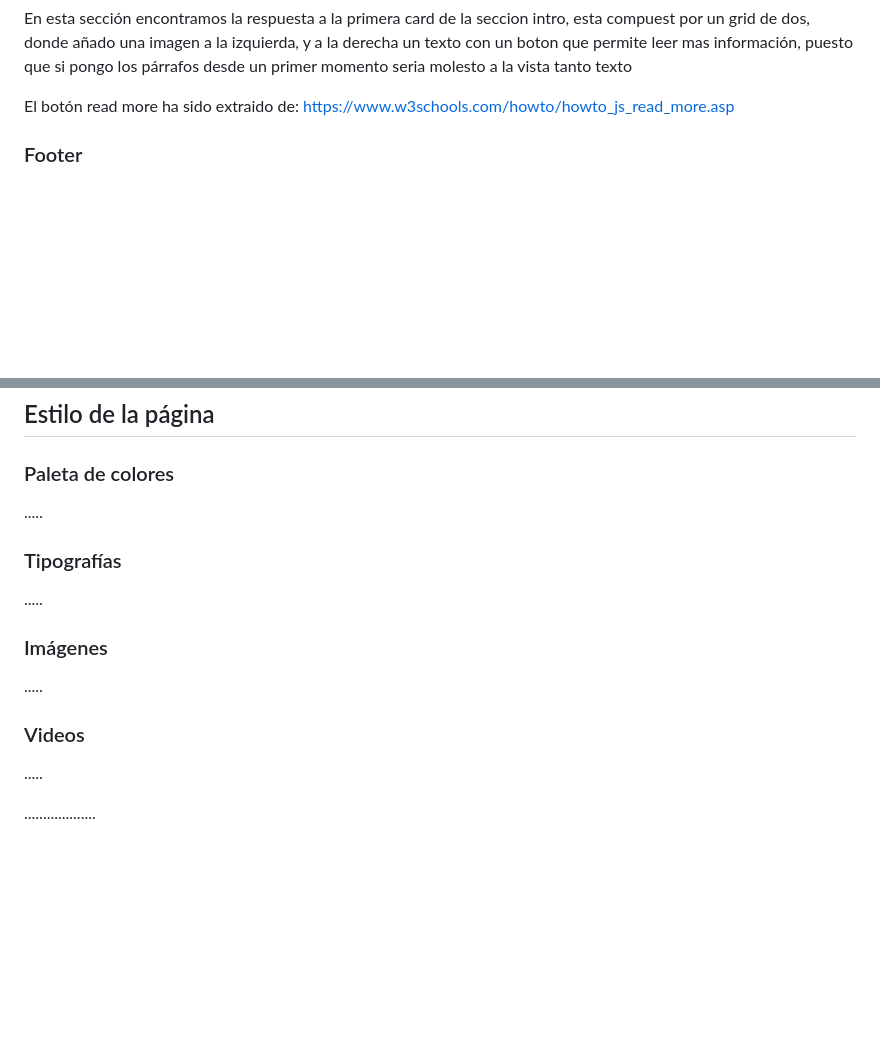
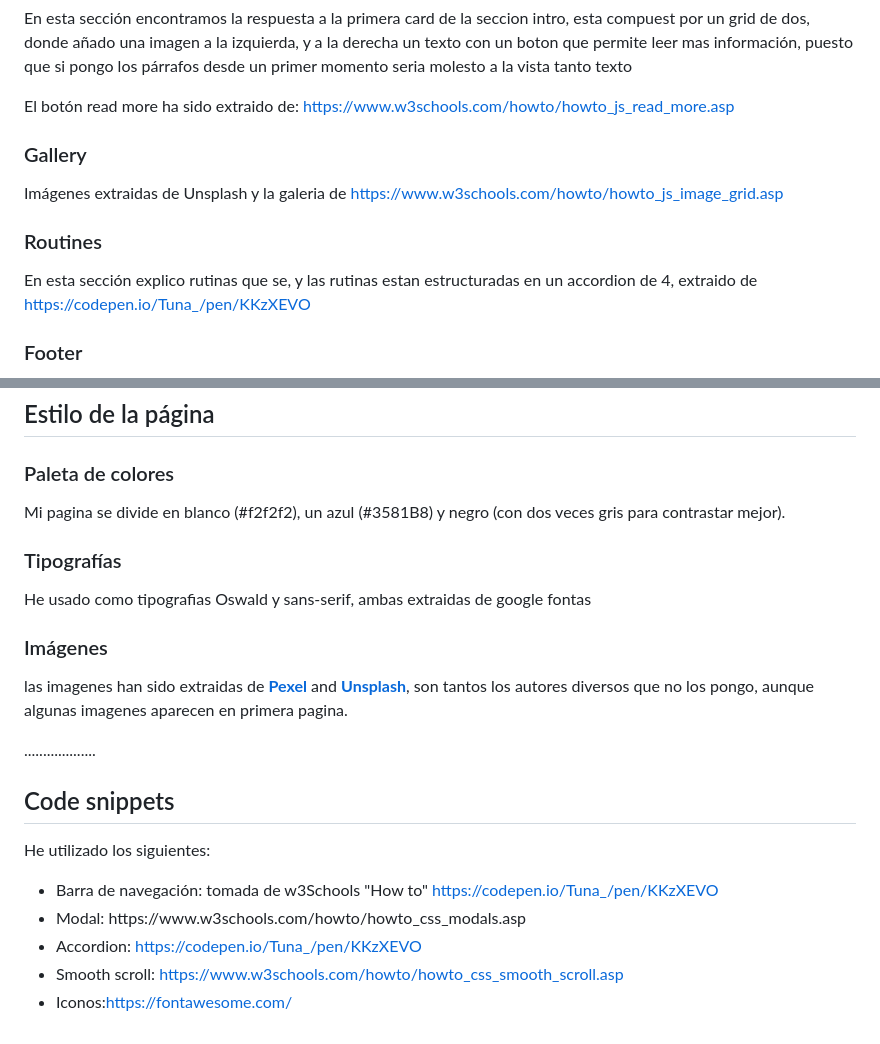
Before and after one commit to SamuelAvella/Proyecto-Personal, a Markdown page: README.md, 2 parts joined by grey strips. GitHub-like rendering; blank space fills up the shorter version.

```diff
--- a/README.md
+++ b/README.md
@@ -42,6 +42,15 @@ Sobre ella he colocado un pequeño texto y un boton Call to Action que he estila
 <p>En esta sección encontramos la respuesta a la primera card de la seccion intro, esta compuest por un grid de dos, donde añado una imagen a la izquierda, y a la derecha un texto con un boton que permite leer mas información, puesto que si pongo los párrafos desde un primer momento seria molesto a la vista tanto texto</p>
 
 <p>El botón read more ha sido extraido de: <a href="https://www.w3schools.com/howto/howto_js_read_more.asp" target="_blank">https://www.w3schools.com/howto/howto_js_read_more.asp</a></p>
+
+<h3>Gallery</h3>
+
+<p>Imágenes extraidas de Unsplash y la galeria de <a href="https://www.w3schools.com/howto/howto_js_image_grid.asp" target="_blank">https://www.w3schools.com/howto/howto_js_image_grid.asp</a></p>
+
+<h3>Routines</h3>
+
+<p>En esta sección explico rutinas que se, y las rutinas estan estructuradas en un accordion de 4, extraido de <a href="https://codepen.io/Tuna_/pen/KKzXEVO" target="_blank">https://codepen.io/Tuna_/pen/KKzXEVO</a></p>
+
 <h3>Footer</h3>
 <p>En mi footer encontramos un grid de 3 y Modal (credits), en la primera columna encontramos información sobre mi y mis redes sociales, en la siguiente se puede ver una copia de la barra de navegación y en la ultima información para contactarme (localización, números de teléfono y mail), luego al abrir el modal que esta debajo del grid, muestro de donde he sacado la mayoria de imagenes </p>
 
@@ -50,12 +59,22 @@ Sobre ella he colocado un pequeño texto y un boton Call to Action que he estila
 
 <h2 id="estilo">Estilo de la página</h2>
 <h3>Paleta de colores</h3>
-<p>.....</p>
+<p>Mi pagina se divide en blanco (#f2f2f2), un azul (#3581B8) y negro (con dos veces gris para contrastar mejor).</p>
 <h3>Tipografías</h3>
-<p>.....</p>
+<p>He usado como tipografias Oswald y sans-serif, ambas extraidas de google fontas</p>
 <h3>Imágenes</h3>
-<p>.....</p>
-<h3>Videos</h3>
-<p>.....</p>
+<p>las imagenes han sido extraidas de <a href="https://www.pexels.com/search/gym/" target="_blank"><b>Pexel</b></a> and <a href="https://unsplash.com/es/s/fotos/gym" target="_blank"><b>Unsplash</b></a>, son tantos los autores diversos que no los pongo, aunque algunas imagenes aparecen en primera pagina.</p>
+
 
 ...................
+
+<h2 id="snippets">Code snippets</h2>
+<p>He utilizado los siguientes:</p>
+<ul>
+  <li>Barra de navegación: tomada de w3Schools "How to" <a href="https://www.w3schools.com/howto/howto_js_topnav_responsive.asp"
+ target="https://www.w3schools.com/howto/howto_js_topnav_responsive.asp">https://codepen.io/Tuna_/pen/KKzXEVO</a></li>
+  <li>Modal: <a href="" target="_blank">https://www.w3schools.com/howto/howto_css_modals.asp</a></li>
+  <li>Accordion: <a href="https://codepen.io/Tuna_/pen/KKzXEVO" target="_blank">https://codepen.io/Tuna_/pen/KKzXEVO</a></li>
+  <li>Smooth scroll: <a href="https://www.w3schools.com/howto/howto_css_smooth_scroll.asp" target="_blank">https://www.w3schools.com/howto/howto_css_smooth_scroll.asp</a></li>
+  <li>Iconos:<a href="https://fontawesome.com/" target="_blank">https://fontawesome.com/</a></li>
+</ul>
```
